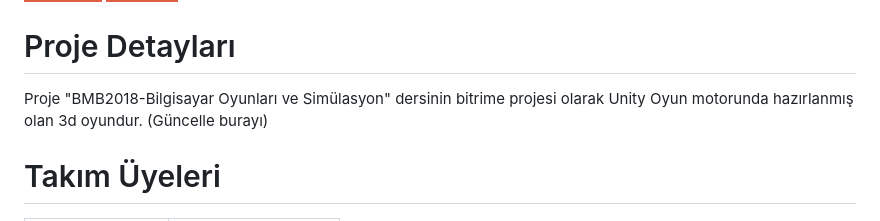
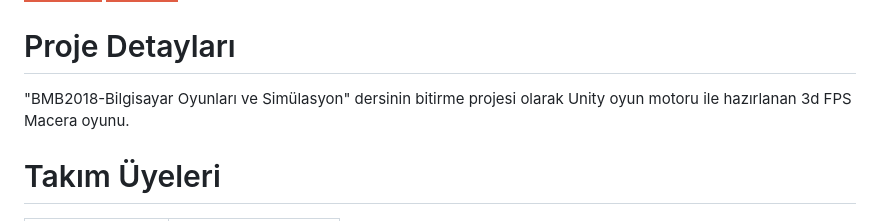
Before and after one commit to sabir-suleyman/Stranded-Who-is-the-Killer, a Markdown page: README.tr.md, the part around the change. Drawn GitHub-style; badges without logos.

```diff
--- a/README.tr.md
+++ b/README.tr.md
@@ -3,7 +3,8 @@
 <a href="README.tr.md"><img src="https://img.shields.io/badge/-T%C3%9CRK%C3%87E-red?style=for-the-badge"></a>
 
 # Proje Detayları
-Proje "BMB2018-Bilgisayar Oyunları ve Simülasyon" dersinin bitrime projesi olarak Unity Oyun motorunda hazırlanmış olan 3d oyundur. (Güncelle burayı)
+
+"BMB2018-Bilgisayar Oyunları ve Simülasyon" dersinin bitirme projesi olarak Unity oyun motoru ile hazırlanan  3d FPS Macera oyunu.
 
 # Takım Üyeleri
 
```
